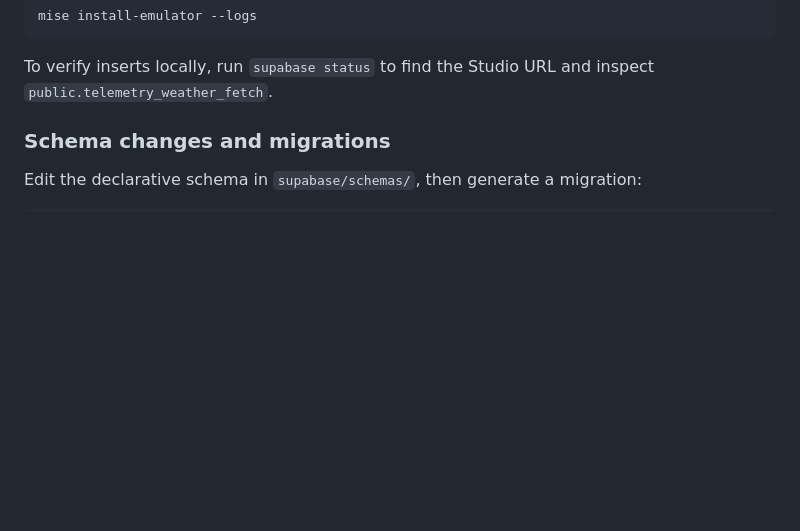
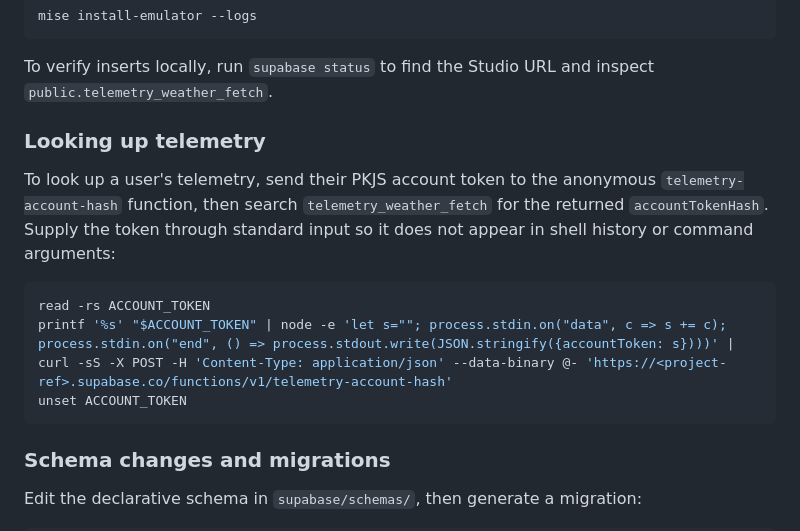
Before and after one commit to mattrossman/forecaswatch2, a Markdown page: CONTRIBUTING.md, the part around the change. Rendered like a GitHub page; blank space fills up the shorter version.

Commit message:
docs: move telemetry lookup instructions

````diff
--- a/CONTRIBUTING.md
+++ b/CONTRIBUTING.md
@@ -66,6 +66,19 @@ mise install-emulator --logs
 ```
 
 To verify inserts locally, run `supabase status` to find the Studio URL and inspect `public.telemetry_weather_fetch`.
+
+### Looking up telemetry
+
+To look up a user's telemetry, send their PKJS account token to the anonymous
+`telemetry-account-hash` function, then search `telemetry_weather_fetch` for the
+returned `accountTokenHash`. Supply the token through standard input so it does
+not appear in shell history or command arguments:
+
+```sh
+read -rs ACCOUNT_TOKEN
+printf '%s' "$ACCOUNT_TOKEN" | node -e 'let s=""; process.stdin.on("data", c => s += c); process.stdin.on("end", () => process.stdout.write(JSON.stringify({accountToken: s})))' | curl -sS -X POST -H 'Content-Type: application/json' --data-binary @- 'https://<project-ref>.supabase.co/functions/v1/telemetry-account-hash'
+unset ACCOUNT_TOKEN
+```
 
 ### Schema changes and migrations
 
````
Also changed, not shown: 1 other file.
